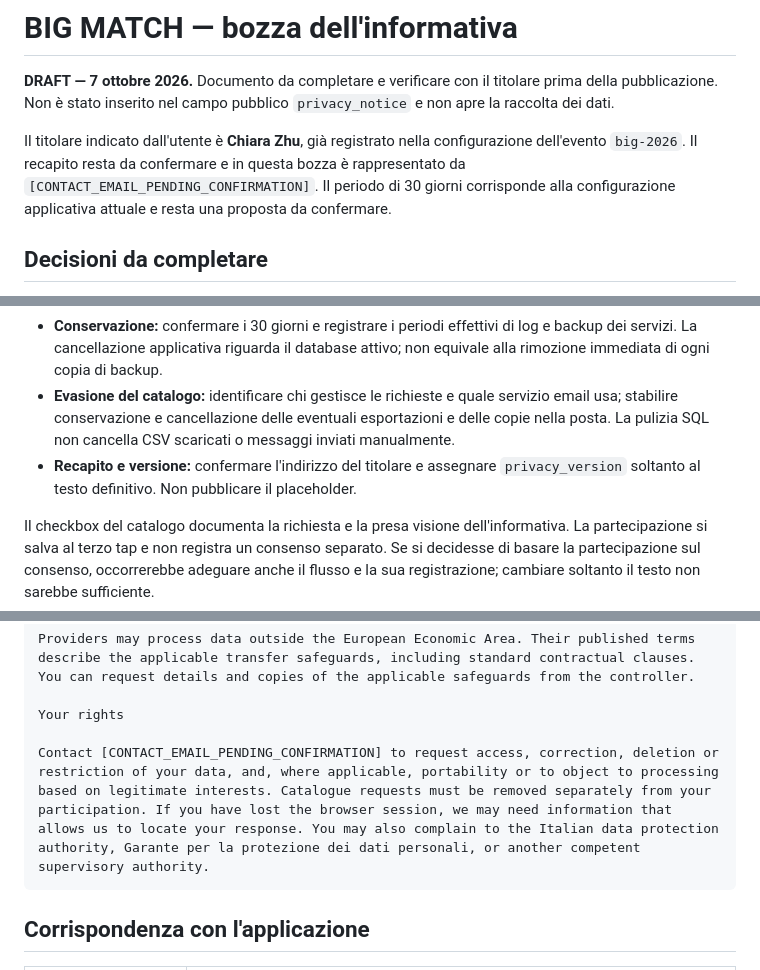
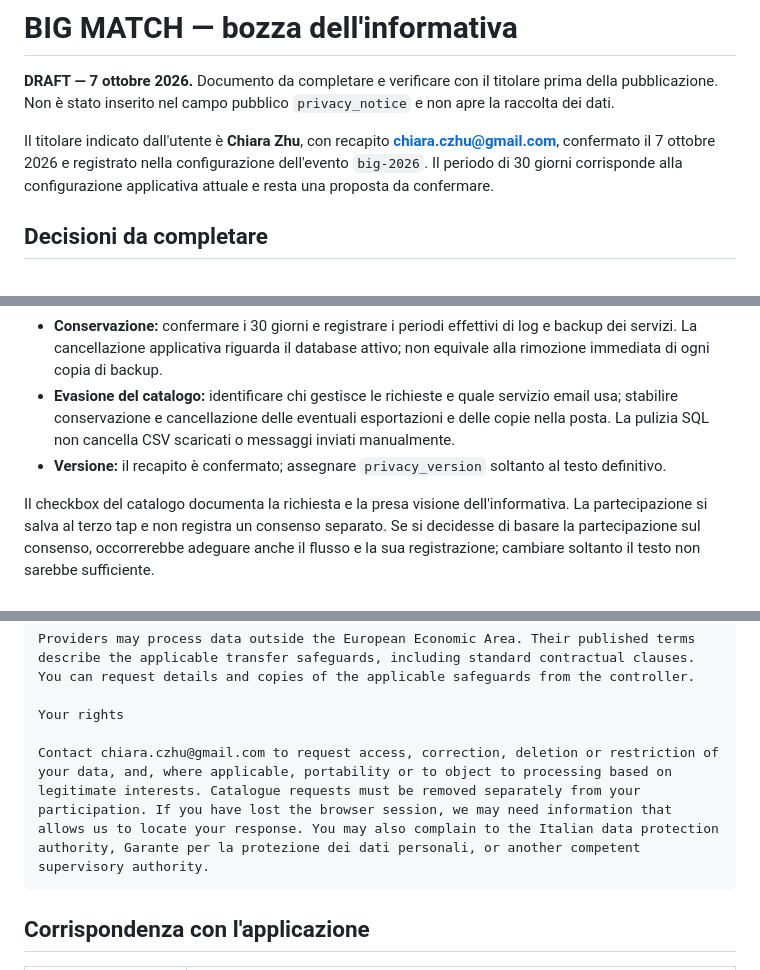
Before and after one commit to emilioquattrini/big-match, a Markdown page: docs/PRIVACY_NOTICE_DRAFT.md, 3 parts joined by grey strips. Drawn GitHub-style.

````diff
--- a/docs/PRIVACY_NOTICE_DRAFT.md
+++ b/docs/PRIVACY_NOTICE_DRAFT.md
@@ -2,14 +2,14 @@
 
 **DRAFT — 7 ottobre 2026.** Documento da completare e verificare con il titolare prima della pubblicazione. Non è stato inserito nel campo pubblico `privacy_notice` e non apre la raccolta dei dati.
 
-Il titolare indicato dall'utente è **Chiara Zhu**, già registrato nella configurazione dell'evento `big-2026`. Il recapito resta da confermare e in questa bozza è rappresentato da `[CONTACT_EMAIL_PENDING_CONFIRMATION]`. Il periodo di 30 giorni corrisponde alla configurazione applicativa attuale e resta una proposta da confermare.
+Il titolare indicato dall'utente è **Chiara Zhu**, con recapito **chiara.czhu@gmail.com**, confermato il 7 ottobre 2026 e registrato nella configurazione dell'evento `big-2026`. Il periodo di 30 giorni corrisponde alla configurazione applicativa attuale e resta una proposta da confermare.
 
 ## Decisioni da completare
 
 - **Base giuridica:** il testo propone l'art. 6(1)(b) GDPR per la partecipazione e il catalogo effettivamente richiesti, e l'art. 6(1)(f) per le sole protezioni tecniche descritte. Prima di adottarlo, verificare i presupposti di un rapporto contrattuale valido, la necessità dei trattamenti e il bilanciamento per le protezioni tecniche. Queste valutazioni non risultano già approvate. La mera richiesta di un servizio non dimostra, da sola, tutti i presupposti dell'art. 6(1)(b). [1][2]
 - **Conservazione:** confermare i 30 giorni e registrare i periodi effettivi di log e backup dei servizi. La cancellazione applicativa riguarda il database attivo; non equivale alla rimozione immediata di ogni copia di backup.
 - **Evasione del catalogo:** identificare chi gestisce le richieste e quale servizio email usa; stabilire conservazione e cancellazione delle eventuali esportazioni e delle copie nella posta. La pulizia SQL non cancella CSV scaricati o messaggi inviati manualmente.
-- **Recapito e versione:** confermare l'indirizzo del titolare e assegnare `privacy_version` soltanto al testo definitivo. Non pubblicare il placeholder.
+- **Versione:** il recapito è confermato; assegnare `privacy_version` soltanto al testo definitivo.
 
 Il checkbox del catalogo documenta la richiesta e la presa visione dell'informativa. La partecipazione si salva al terzo tap e non registra un consenso separato. Se si decidesse di basare la partecipazione sul consenso, occorrerebbe adeguare anche il flusso e la sua registrazione; cambiare soltanto il testo non sarebbe sufficiente.
 
@@ -48,7 +48,7 @@ Providers may process data outside the European Economic Area. Their published t
 
 Your rights
 
-Contact [CONTACT_EMAIL_PENDING_CONFIRMATION] to request access, correction, deletion or restriction of your data, and, where applicable, portability or to object to processing based on legitimate interests. Catalogue requests must be removed separately from your participation. If you have lost the browser session, we may need information that allows us to locate your response. You may also complain to the Italian data protection authority, Garante per la protezione dei dati personali, or another competent supervisory authority.
+Contact chiara.czhu@gmail.com to request access, correction, deletion or restriction of your data, and, where applicable, portability or to object to processing based on legitimate interests. Catalogue requests must be removed separately from your participation. If you have lost the browser session, we may need information that allows us to locate your response. You may also complain to the Italian data protection authority, Garante per la protezione dei dati personali, or another competent supervisory authority.
 ```
 
 ## Corrispondenza con l'applicazione
````
Also changed, not shown: docs/IMPLEMENTATION_STATUS.md (+5 -4 lines).
